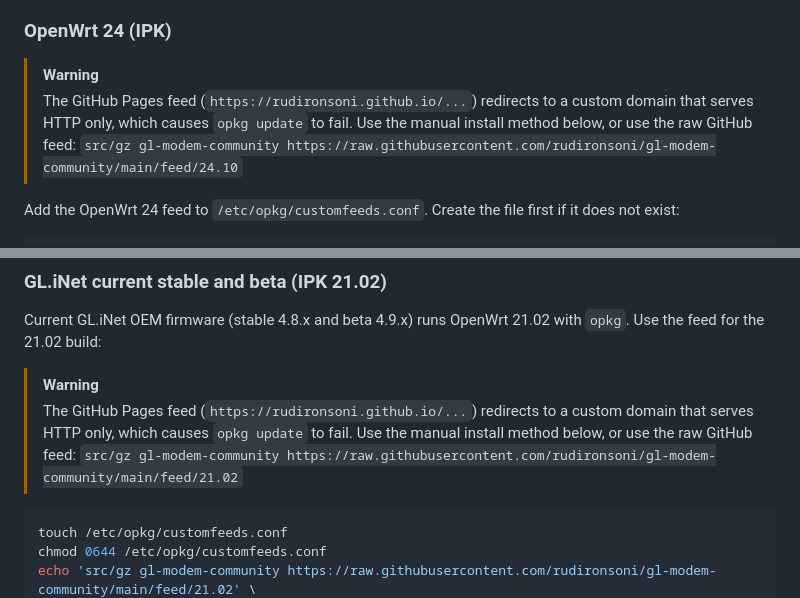
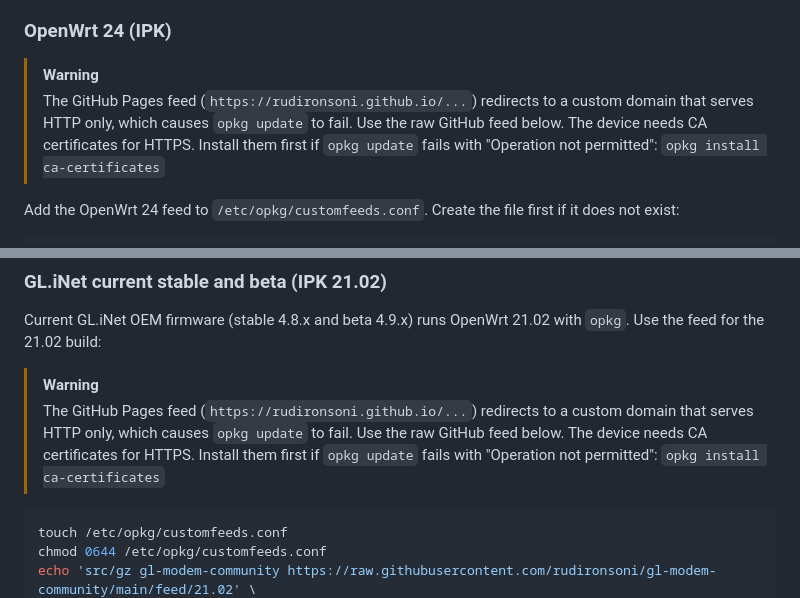
Before and after one commit to rudironsoni/gl-modem-community, a Markdown page: README.md, 2 parts joined by grey strips. Rendered like a GitHub page.

Commit message:
docs(readme): add ca-certificates requirement for raw.githubusercontent.com feeds
GL.iNet OpenWrt 21.02 devices lack CA certificates by default, causing
'opkg update' to fail with 'Operation not permitted' when fetching from
raw.githubusercontent.com. Document the fix: 'opkg install ca-certificates'
before adding the feed.

````diff
--- a/README.md
+++ b/README.md
@@ -134,8 +134,9 @@ apk add /tmp/gl-modem-community-${VERSION}-r1.apk
 ### OpenWrt 24 (IPK)
 
 > [!WARNING]
-> The GitHub Pages feed (`https://rudironsoni.github.io/...`) redirects to a custom domain that serves HTTP only, which causes `opkg update` to fail. Use the manual install method below, or use the raw GitHub feed:
-> `src/gz gl-modem-community https://raw.githubusercontent.com/rudironsoni/gl-modem-community/main/feed/24.10`
+> The GitHub Pages feed (`https://rudironsoni.github.io/...`) redirects to a custom domain that serves HTTP only, which causes `opkg update` to fail. Use the raw GitHub feed below.
+> The device needs CA certificates for HTTPS. Install them first if `opkg update` fails with "Operation not permitted":
+> `opkg install ca-certificates`
 
 Add the OpenWrt 24 feed to `/etc/opkg/customfeeds.conf`. Create the file first if it does not exist:
 
@@ -178,8 +179,9 @@ opkg install /tmp/gl-modem-community_${VERSION}-r1_aarch64_cortex-a53.ipk
 Current GL.iNet OEM firmware (stable 4.8.x and beta 4.9.x) runs OpenWrt 21.02 with `opkg`. Use the feed for the 21.02 build:
 
 > [!WARNING]
-> The GitHub Pages feed (`https://rudironsoni.github.io/...`) redirects to a custom domain that serves HTTP only, which causes `opkg update` to fail. Use the manual install method below, or use the raw GitHub feed:
-> `src/gz gl-modem-community https://raw.githubusercontent.com/rudironsoni/gl-modem-community/main/feed/21.02`
+> The GitHub Pages feed (`https://rudironsoni.github.io/...`) redirects to a custom domain that serves HTTP only, which causes `opkg update` to fail. Use the raw GitHub feed below.
+> The device needs CA certificates for HTTPS. Install them first if `opkg update` fails with "Operation not permitted":
+> `opkg install ca-certificates`
 
 ```sh
 touch /etc/opkg/customfeeds.conf
````
